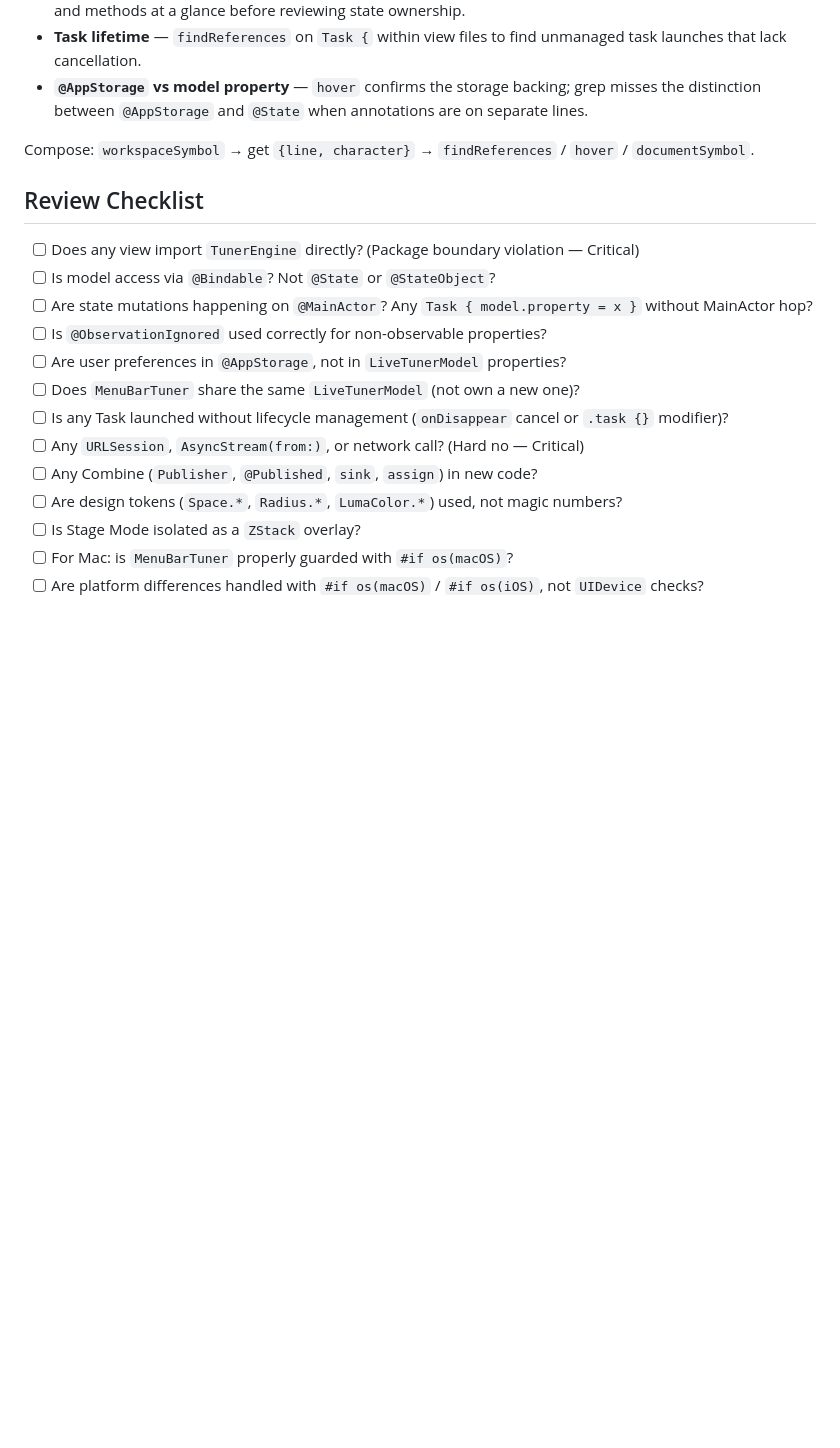
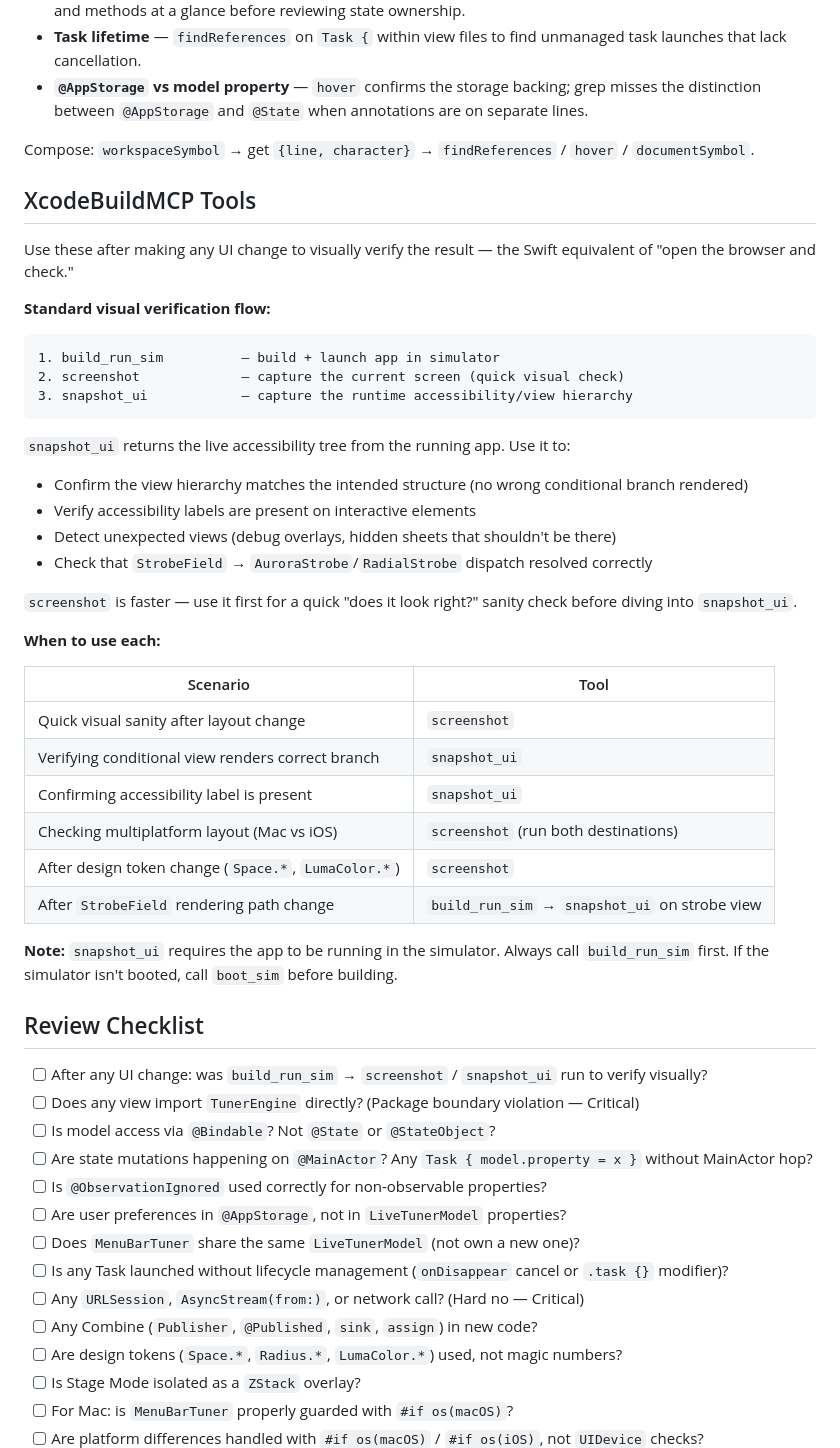
Before and after one commit to Xertox1234/guitartuner, a Markdown page: .claude/agents/swiftui-specialist.md, the part around the change. Drawn GitHub-style; blank space fills up the shorter version.

Commit message:
chore(dev): wire XcodeBuildMCP UI tools and specialist-agent orchestration
- Add XcodeBuildMCP Tools section to swiftui-specialist: build_run_sim →
  screenshot → snapshot_ui visual verification pattern with scenario table
  and checklist item enforcing simulator verification after UI changes
- Rewrite /todo Phases 3 and 4 as a specialist-agent orchestrator: domain
  routing table maps tasks to dsp/strobe/swiftui/testing specialists,
  parallel dispatch for planning and execution, code-reviewer final pass
  gates on Critical/High findings before proceeding

Co-Authored-By: Claude Sonnet 4.6 <noreply@anthropic.com>

````diff
--- a/.claude/agents/swiftui-specialist.md
+++ b/.claude/agents/swiftui-specialist.md
@@ -145,8 +145,41 @@ URLSession.shared.data(from: url)  // forbidden
 
 Compose: `workspaceSymbol` → get `{line, character}` → `findReferences` / `hover` / `documentSymbol`.
 
+## XcodeBuildMCP Tools
+
+Use these after making any UI change to visually verify the result — the Swift equivalent of "open the browser and check."
+
+**Standard visual verification flow:**
+```
+1. build_run_sim          — build + launch app in simulator
+2. screenshot             — capture the current screen (quick visual check)
+3. snapshot_ui            — capture the runtime accessibility/view hierarchy
+```
+
+`snapshot_ui` returns the live accessibility tree from the running app. Use it to:
+- Confirm the view hierarchy matches the intended structure (no wrong conditional branch rendered)
+- Verify accessibility labels are present on interactive elements
+- Detect unexpected views (debug overlays, hidden sheets that shouldn't be there)
+- Check that `StrobeField` → `AuroraStrobe`/`RadialStrobe` dispatch resolved correctly
+
+`screenshot` is faster — use it first for a quick "does it look right?" sanity check before diving into `snapshot_ui`.
+
+**When to use each:**
+
+| Scenario | Tool |
+|----------|------|
+| Quick visual sanity after layout change | `screenshot` |
+| Verifying conditional view renders correct branch | `snapshot_ui` |
+| Confirming accessibility label is present | `snapshot_ui` |
+| Checking multiplatform layout (Mac vs iOS) | `screenshot` (run both destinations) |
+| After design token change (`Space.*`, `LumaColor.*`) | `screenshot` |
+| After `StrobeField` rendering path change | `build_run_sim` → `snapshot_ui` on strobe view |
+
+**Note:** `snapshot_ui` requires the app to be running in the simulator. Always call `build_run_sim` first. If the simulator isn't booted, call `boot_sim` before building.
+
 ## Review Checklist
 
+- [ ] After any UI change: was `build_run_sim` → `screenshot` / `snapshot_ui` run to verify visually?
 - [ ] Does any view import `TunerEngine` directly? (Package boundary violation — Critical)
 - [ ] Is model access via `@Bindable`? Not `@State` or `@StateObject`?
 - [ ] Are state mutations happening on `@MainActor`? Any `Task { model.property = x }` without MainActor hop?
````
Also changed, not shown: 1 other file.
